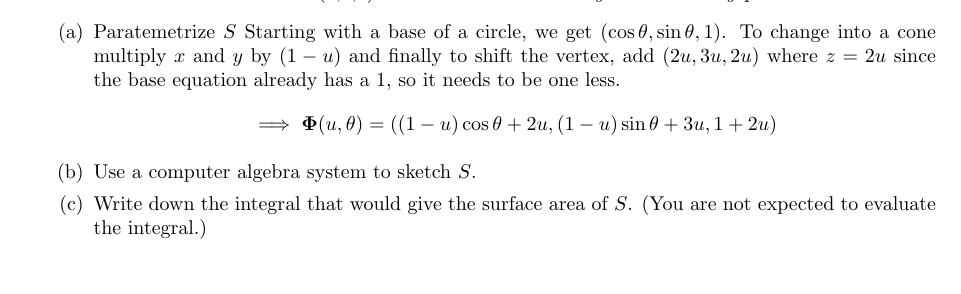
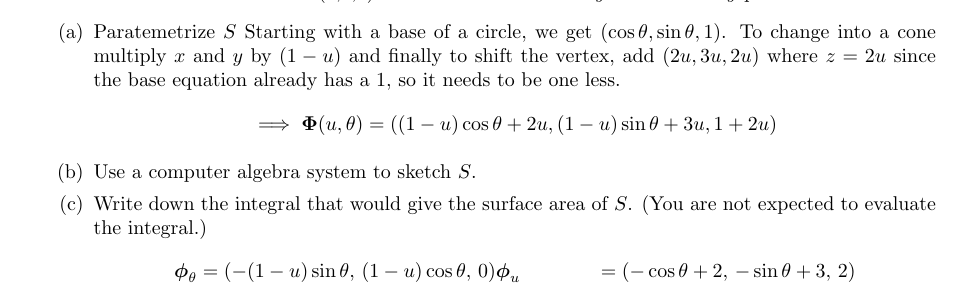
Before and after one commit to poonkeegan/school, a LaTeX document (matb42/a8.tex): part of page 2 of 3, cut so that both start at the same text. Compiled offline with pdfLaTeX.

Commit message:
Sun Mar 18 14:04:20 EDT 2018

```diff
--- a/matb42/a8.tex
+++ b/matb42/a8.tex
@@ -51,6 +51,10 @@ Mar 20th 2018}
             \[ \implies \boldsymbol \Phi (u,\theta) = ( (1-u)\cos \theta + 2 u, (1-u)\sin \theta + 3u, 1 + 2u) \]
             \item Use a computer algebra system to sketch $S$.
             \item Write down the integral that would give the surface area of $S$. (You are not expected to evaluate the integral.)
+            \begin{align*}
+                \boldsymbol \phi_\theta &= (-(1-u)\sin \theta,\, (1-u)\cos \theta,\,0)
+                \boldsymbol \phi_u &= (-\cos \theta + 2,\, -\sin\theta + 3,\,2)
+            \end{align*}
         \end{enumerate}
 
     \newpage
```
Also changed, not shown: matb42/a8.pdf.
